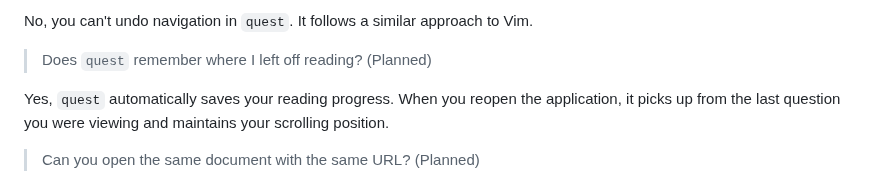
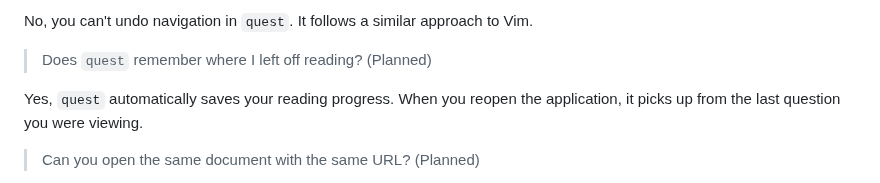
Before and after one commit to 8ta4/quest, a Markdown page: DONTREADME.md, the part around the change. Drawn GitHub-style.

Commit message:
Remove mention of maintaining scrolling position

```diff
--- a/DONTREADME.md
+++ b/DONTREADME.md
@@ -108,7 +108,7 @@ No, you can't undo navigation in `quest`. It follows a similar approach to Vim.
 
 > Does `quest` remember where I left off reading? (Planned)
 
-Yes, `quest` automatically saves your reading progress. When you reopen the application, it picks up from the last question you were viewing and maintains your scrolling position.
+Yes, `quest` automatically saves your reading progress. When you reopen the application, it picks up from the last question you were viewing.
 
 > Can you open the same document with the same URL? (Planned)
 
```
